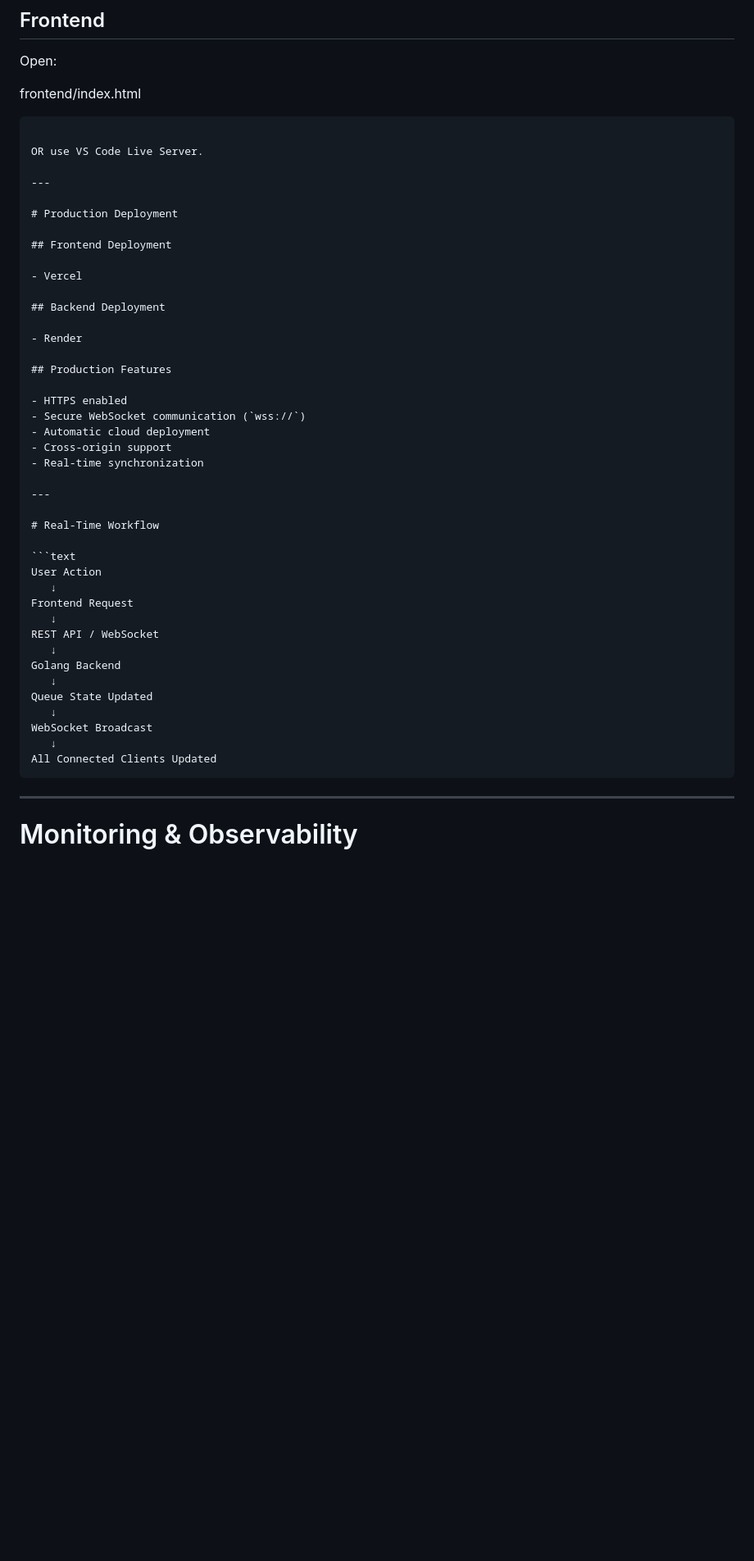
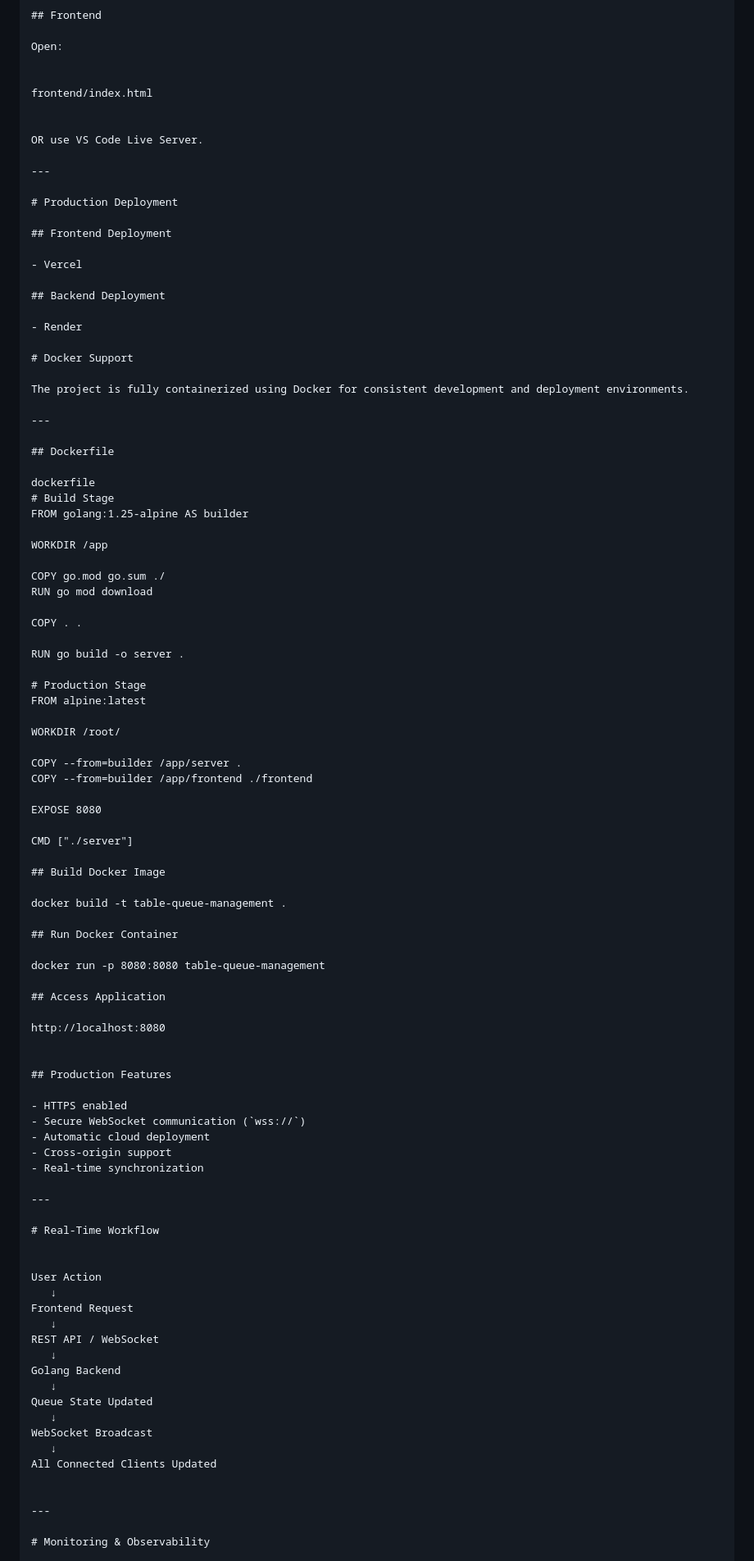
Before and after one commit to Krishnasai-9959/Table-Queue-Management, a Markdown page: README.md, the part around one of its changes. Shown at 82% size. Drawn GitHub-style; blank space fills up the shorter version.

Commit message:
Added docker info in the readme

````diff
--- a/README.md
+++ b/README.md
@@ -287,7 +287,7 @@ Open:
 
 
 frontend/index.html
-```
+
 
 OR use VS Code Live Server.
 
@@ -303,6 +303,52 @@ OR use VS Code Live Server.
 
 - Render
 
+# Docker Support
+
+The project is fully containerized using Docker for consistent development and deployment environments.
+
+---
+
+## Dockerfile
+
+dockerfile
+# Build Stage
+FROM golang:1.25-alpine AS builder
+
+WORKDIR /app
+
+COPY go.mod go.sum ./
+RUN go mod download
+
+COPY . .
+
+RUN go build -o server .
+
+# Production Stage
+FROM alpine:latest
+
+WORKDIR /root/
+
+COPY --from=builder /app/server .
+COPY --from=builder /app/frontend ./frontend
+
+EXPOSE 8080
+
+CMD ["./server"]
+
+## Build Docker Image
+
+docker build -t table-queue-management .
+
+## Run Docker Container
+
+docker run -p 8080:8080 table-queue-management
+
+## Access Application
+
+http://localhost:8080
+
+
 ## Production Features
 
 - HTTPS enabled
@@ -315,7 +361,7 @@ OR use VS Code Live Server.
 
 # Real-Time Workflow
 
-```text
+
 User Action
    ↓
 Frontend Request
@@ -329,7 +375,7 @@ Queue State Updated
 WebSocket Broadcast
    ↓
 All Connected Clients Updated
-```
+
 
 ---
 
````
Also changed, not shown: other parts of README.md (+9 -10 lines).
